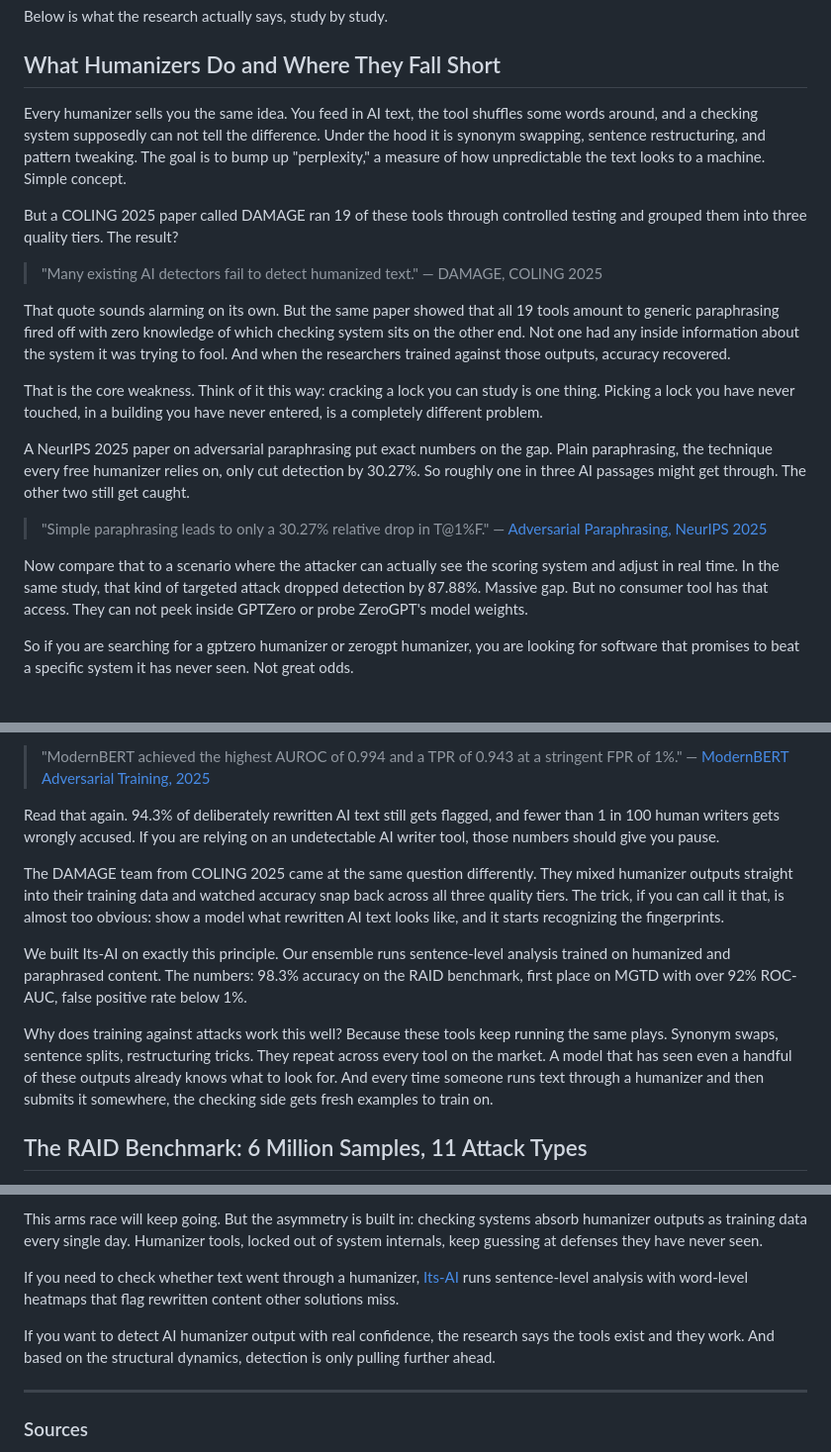
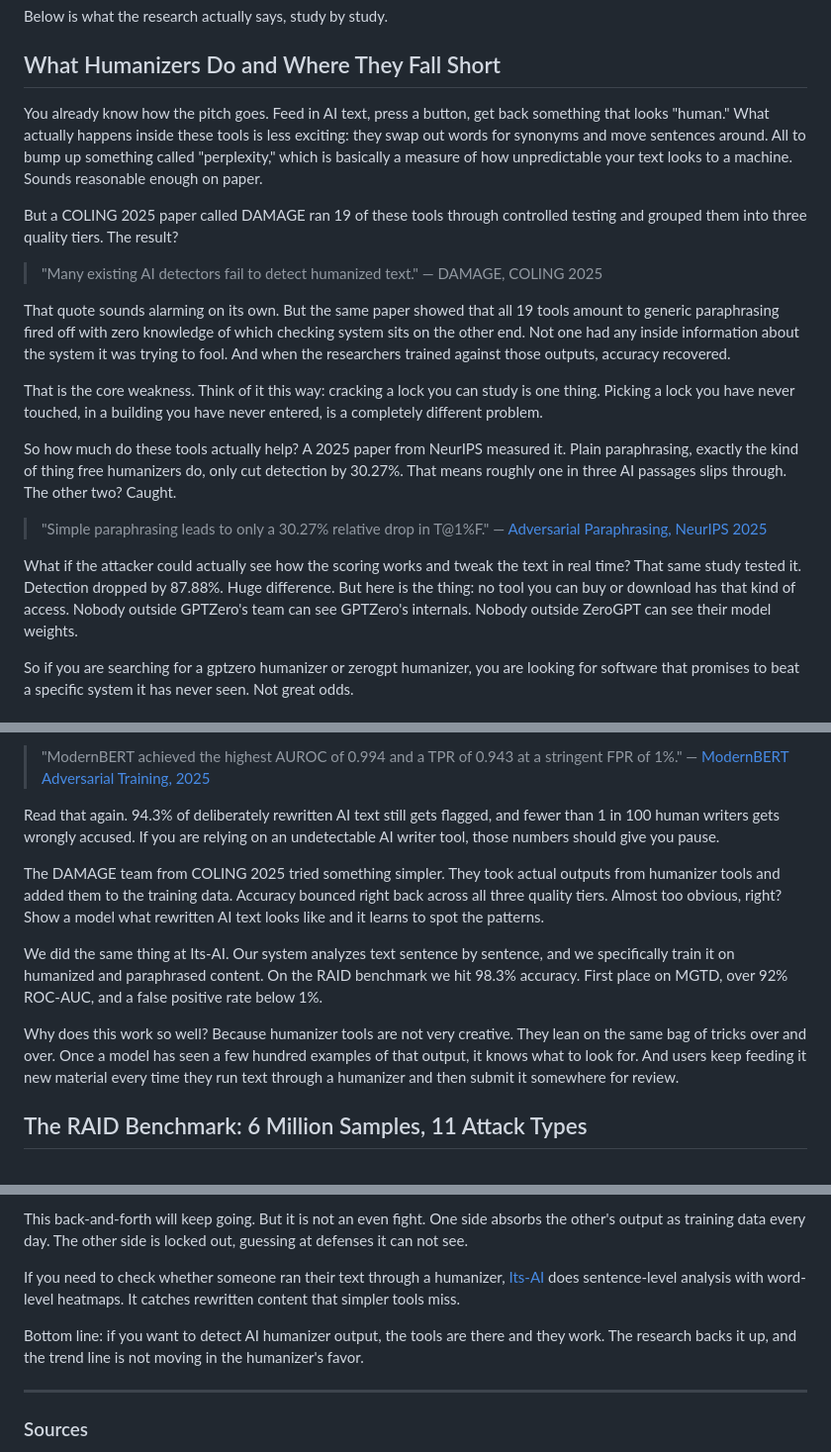
Before and after one commit to LanaShakh/lanashakh.github.io, a Markdown page: articles/ai-humanizers-tested-fool-detectors.md, 3 parts joined by grey strips. Shown at 99% size. Drawn GitHub-style.

```diff
--- a/articles/ai-humanizers-tested-fool-detectors.md
+++ b/articles/ai-humanizers-tested-fool-detectors.md
@@ -16,7 +16,7 @@ Below is what the research actually says, study by study.
 
 ## What Humanizers Do and Where They Fall Short
 
-Every humanizer sells you the same idea. You feed in AI text, the tool shuffles some words around, and a checking system supposedly can not tell the difference. Under the hood it is synonym swapping, sentence restructuring, and pattern tweaking. The goal is to bump up "perplexity," a measure of how unpredictable the text looks to a machine. Simple concept.
+You already know how the pitch goes. Feed in AI text, press a button, get back something that looks "human." What actually happens inside these tools is less exciting: they swap out words for synonyms and move sentences around. All to bump up something called "perplexity," which is basically a measure of how unpredictable your text looks to a machine. Sounds reasonable enough on paper.
 
 But a COLING 2025 paper called DAMAGE ran 19 of these tools through controlled testing and grouped them into three quality tiers. The result?
 
@@ -27,12 +27,12 @@ That quote sounds alarming on its own. But the same paper showed that all 19 too
 
 That is the core weakness. Think of it this way: cracking a lock you can study is one thing. Picking a lock you have never touched, in a building you have never entered, is a completely different problem.
 
-A NeurIPS 2025 paper on adversarial paraphrasing put exact numbers on the gap. Plain paraphrasing, the technique every free humanizer relies on, only cut detection by 30.27%. So roughly one in three AI passages might get through. The other two still get caught.
+So how much do these tools actually help? A 2025 paper from NeurIPS measured it. Plain paraphrasing, exactly the kind of thing free humanizers do, only cut detection by 30.27%. That means roughly one in three AI passages slips through. The other two? Caught.
 
 > "Simple paraphrasing leads to only a 30.27% relative drop in T@1%F."
 > — [Adversarial Paraphrasing, NeurIPS 2025](https://arxiv.org/abs/2506.07001)
 
-Now compare that to a scenario where the attacker can actually see the scoring system and adjust in real time. In the same study, that kind of targeted attack dropped detection by 87.88%. Massive gap. But no consumer tool has that access. They can not peek inside GPTZero or probe ZeroGPT's model weights.
+What if the attacker could actually see how the scoring works and tweak the text in real time? That same study tested it. Detection dropped by 87.88%. Huge difference. But here is the thing: no tool you can buy or download has that kind of access. Nobody outside GPTZero's team can see GPTZero's internals. Nobody outside ZeroGPT can see their model weights.
 
 So if you are searching for a gptzero humanizer or zerogpt humanizer, you are looking for software that promises to beat a specific system it has never seen. Not great odds.
 
@@ -47,11 +47,11 @@ A 2025 study built on ModernBERT trained a checking model specifically against m
 
 Read that again. 94.3% of deliberately rewritten AI text still gets flagged, and fewer than 1 in 100 human writers gets wrongly accused. If you are relying on an undetectable AI writer tool, those numbers should give you pause.
 
-The DAMAGE team from COLING 2025 came at the same question differently. They mixed humanizer outputs straight into their training data and watched accuracy snap back across all three quality tiers. The trick, if you can call it that, is almost too obvious: show a model what rewritten AI text looks like, and it starts recognizing the fingerprints.
+The DAMAGE team from COLING 2025 tried something simpler. They took actual outputs from humanizer tools and added them to the training data. Accuracy bounced right back across all three quality tiers. Almost too obvious, right? Show a model what rewritten AI text looks like and it learns to spot the patterns.
 
-We built Its-AI on exactly this principle. Our ensemble runs sentence-level analysis trained on humanized and paraphrased content. The numbers: 98.3% accuracy on the RAID benchmark, first place on MGTD with over 92% ROC-AUC, false positive rate below 1%.
+We did the same thing at Its-AI. Our system analyzes text sentence by sentence, and we specifically train it on humanized and paraphrased content. On the RAID benchmark we hit 98.3% accuracy. First place on MGTD, over 92% ROC-AUC, and a false positive rate below 1%.
 
-Why does training against attacks work this well? Because these tools keep running the same plays. Synonym swaps, sentence splits, restructuring tricks. They repeat across every tool on the market. A model that has seen even a handful of these outputs already knows what to look for. And every time someone runs text through a humanizer and then submits it somewhere, the checking side gets fresh examples to train on.
+Why does this work so well? Because humanizer tools are not very creative. They lean on the same bag of tricks over and over. Once a model has seen a few hundred examples of that output, it knows what to look for. And users keep feeding it new material every time they run text through a humanizer and then submit it somewhere for review.
 
 ## The RAID Benchmark: 6 Million Samples, 11 Attack Types
 
@@ -117,9 +117,9 @@ Humanizer marketing talks a big game. The peer-reviewed work tells a different s
 
-This arms race will keep going. But the asymmetry is built in: checking systems absorb humanizer outputs as training data every single day. Humanizer tools, locked out of system internals, keep guessing at defenses they have never seen.
+This back-and-forth will keep going. But it is not an even fight. One side absorbs the other's output as training data every day. The other side is locked out, guessing at defenses it can not see.
 
-If you need to check whether text went through a humanizer, [Its-AI](https://its-ai.org) runs sentence-level analysis with word-level heatmaps that flag rewritten content other solutions miss.
+If you need to check whether someone ran their text through a humanizer, [Its-AI](https://its-ai.org) does sentence-level analysis with word-level heatmaps. It catches rewritten content that simpler tools miss.
 
-If you want to detect AI humanizer output with real confidence, the research says the tools exist and they work. And based on the structural dynamics, detection is only pulling further ahead.
+Bottom line: if you want to detect AI humanizer output, the tools are there and they work. The research backs it up, and the trend line is not moving in the humanizer's favor.
 
 ---
 ### Sources
```
Also changed, not shown: other parts of articles/ai-humanizers-tested-fool-detectors.md (+16 -16 lines).
